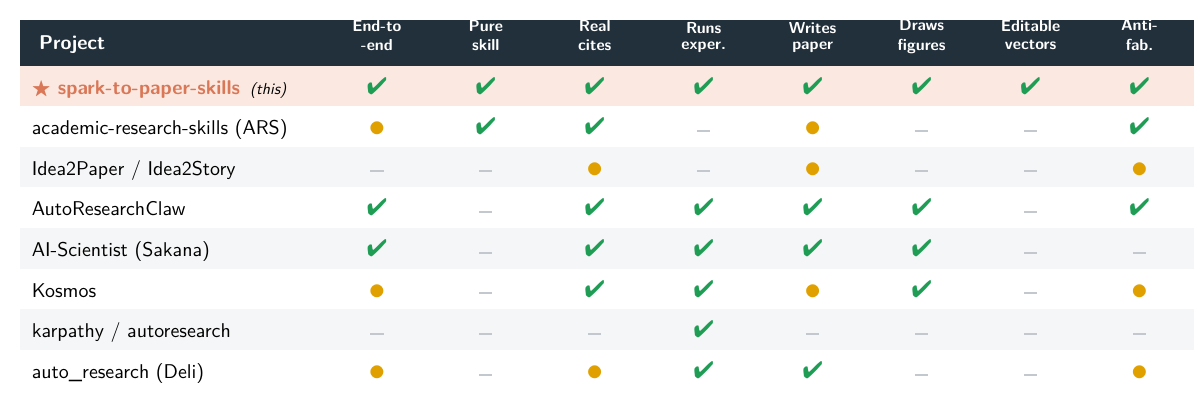
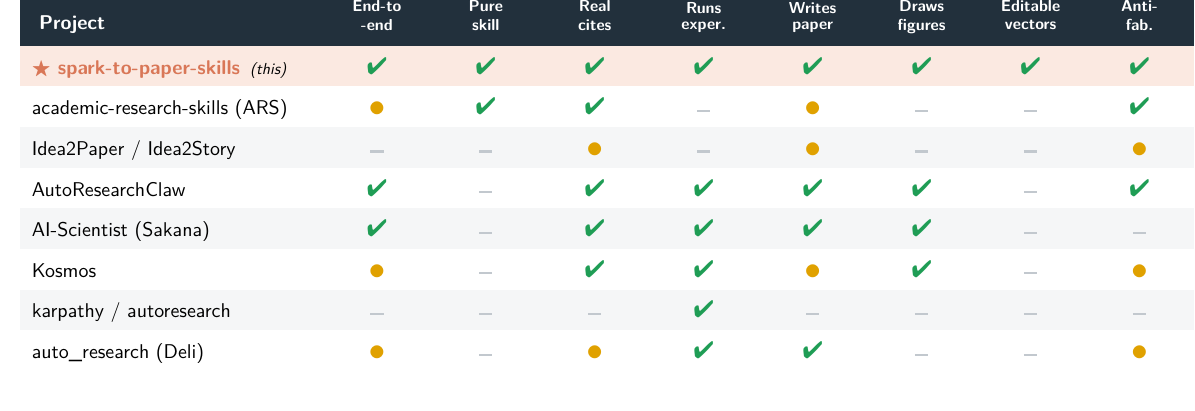
Before and after one commit to Albus-White/spark-to-paper-skills, a LaTeX figure (docs/comparison.tex): the whole page. Compiled offline with XeLaTeX.

Commit message:
Add files via upload

```diff
--- a/docs/comparison.tex
+++ b/docs/comparison.tex
@@ -1,4 +1,4 @@
-\documentclass[border={0pt 10pt 0pt 10pt}]{standalone}
+\documentclass[border=0pt]{standalone}
 \usepackage{array}
 \usepackage{booktabs}
 \usepackage[table,dvipsnames]{xcolor}
```
Also changed, not shown: docs/comparison.pdf, docs/comparison.png, docs/comparison.svg.
